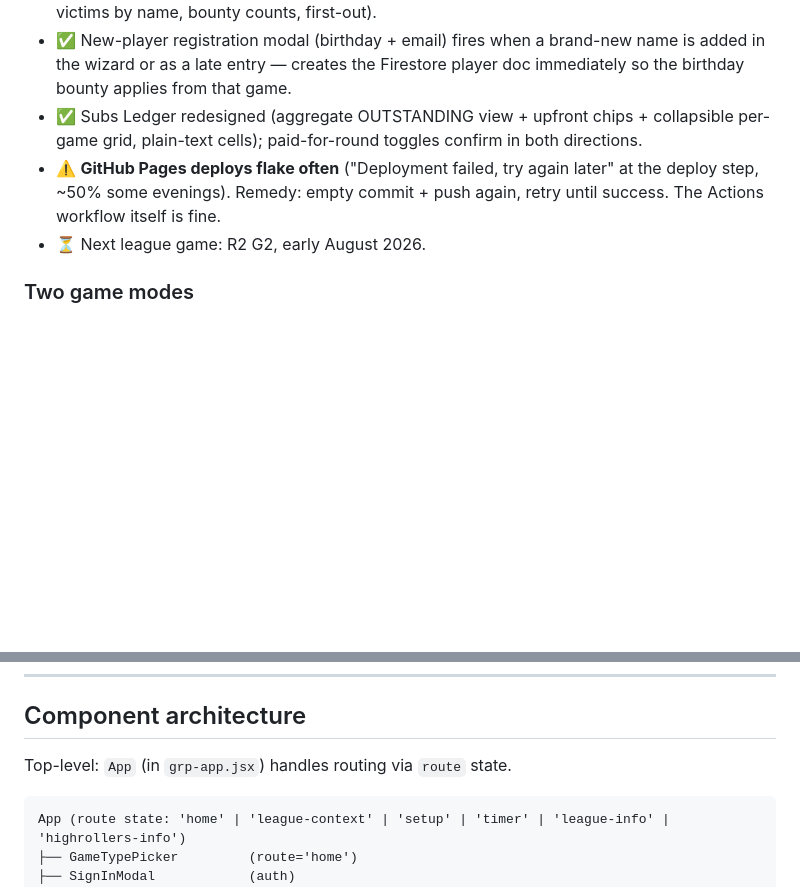
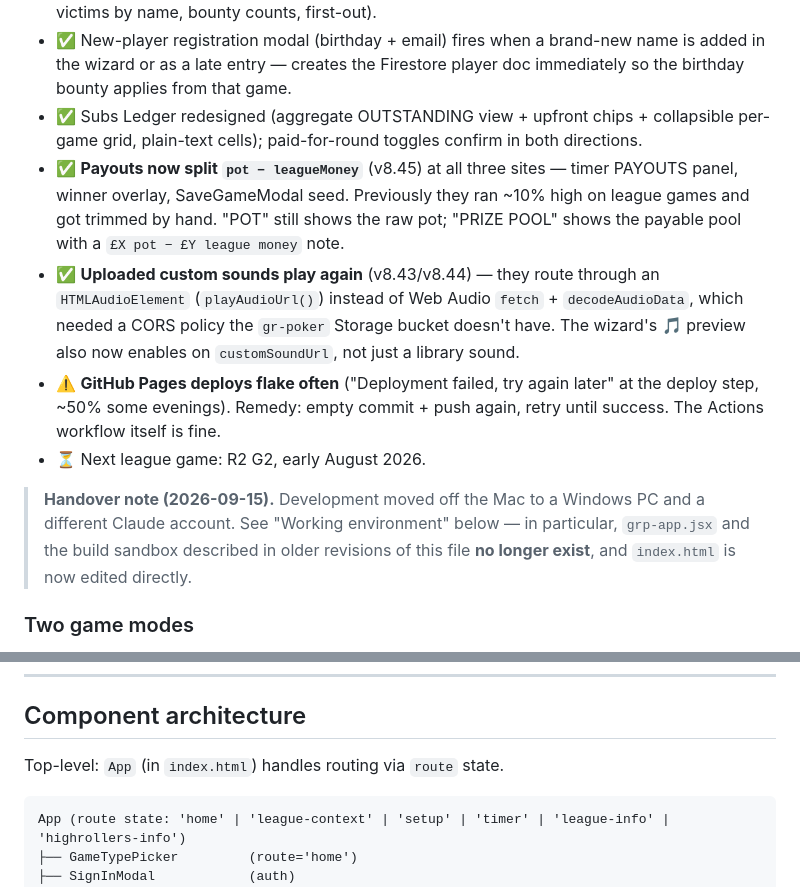
Before and after one commit to McQ90210/grp-app, a Markdown page: CLAUDE.md, 2 parts joined by grey strips. Rendered like a GitHub page; blank space fills up the shorter version.

````diff
--- a/CLAUDE.md
+++ b/CLAUDE.md
@@ -22,8 +22,12 @@ A Progressive Web App for the **Greene Room Poker** league in Berkhamsted. Publi
 - ✅ Winner overlay: **auto-saves the game** on appearance (silent SaveGameModal instance; falls back to a manual button for test mode / signed-out / resume-inferred winners / failure), two-column layout with UPDATED STANDINGS + per-player narrative breakdowns (place, KO victims by name, bounty counts, first-out).
 - ✅ New-player registration modal (birthday + email) fires when a brand-new name is added in the wizard or as a late entry — creates the Firestore player doc immediately so the birthday bounty applies from that game.
 - ✅ Subs Ledger redesigned (aggregate OUTSTANDING view + upfront chips + collapsible per-game grid, plain-text cells); paid-for-round toggles confirm in both directions.
+- ✅ **Payouts now split `pot − leagueMoney`** (v8.45) at all three sites — timer PAYOUTS panel, winner overlay, SaveGameModal seed. Previously they ran ~10% high on league games and got trimmed by hand. "POT" still shows the raw pot; "PRIZE POOL" shows the payable pool with a `£X pot − £Y league money` note.
+- ✅ **Uploaded custom sounds play again** (v8.43/v8.44) — they route through an `HTMLAudioElement` (`playAudioUrl()`) instead of Web Audio `fetch` + `decodeAudioData`, which needed a CORS policy the `gr-poker` Storage bucket doesn't have. The wizard's 🎵 preview also now enables on `customSoundUrl`, not just a library sound.
 - ⚠️ **GitHub Pages deploys flake often** ("Deployment failed, try again later" at the deploy step, ~50% some evenings). Remedy: empty commit + push again, retry until success. The Actions workflow itself is fine.
 - ⏳ Next league game: R2 G2, early August 2026.
+
+> **Handover note (2026-09-15).** Development moved off the Mac to a Windows PC and a different Claude account. See "Working environment" below — in particular, `grp-app.jsx` and the build sandbox described in older revisions of this file **no longer exist**, and `index.html` is now edited directly.
 
 ### Two game modes
 - **League** — the formal monthly league with seasons, points, bounties, finals
@@ -324,7 +317,7 @@ Stored in `import-data.json` and Firestore. Slugs are lowercase, hyphenated.
 
 ## Component architecture
 
-Top-level: `App` (in `grp-app.jsx`) handles routing via `route` state.
+Top-level: `App` (in `index.html`) handles routing via `route` state.
 
 ```
 App (route state: 'home' | 'league-context' | 'setup' | 'timer' | 'league-info' | 'highrollers-info')
````
Also changed, not shown: other parts of CLAUDE.md (+40 -59 lines).
